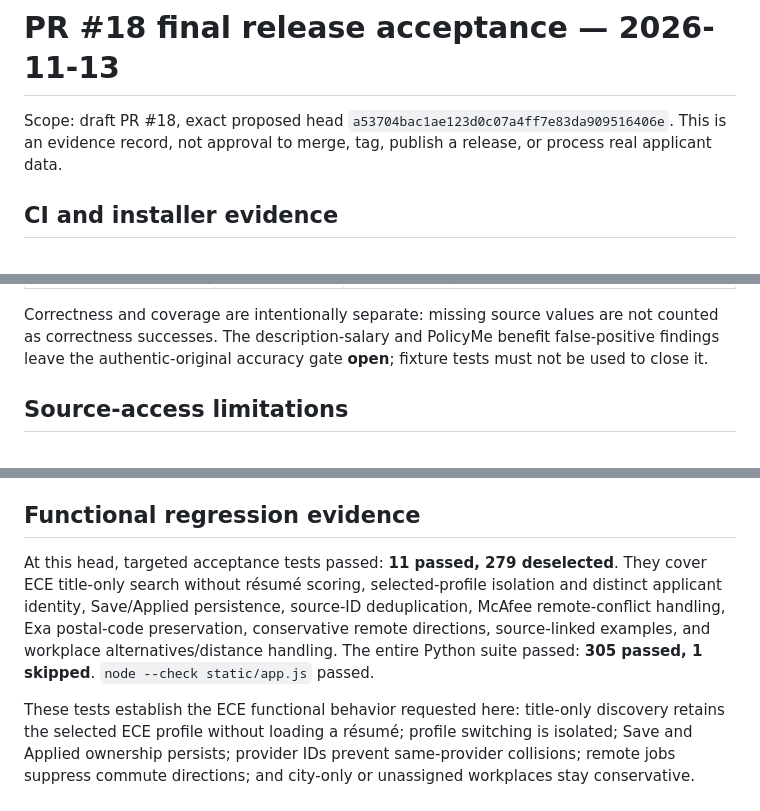
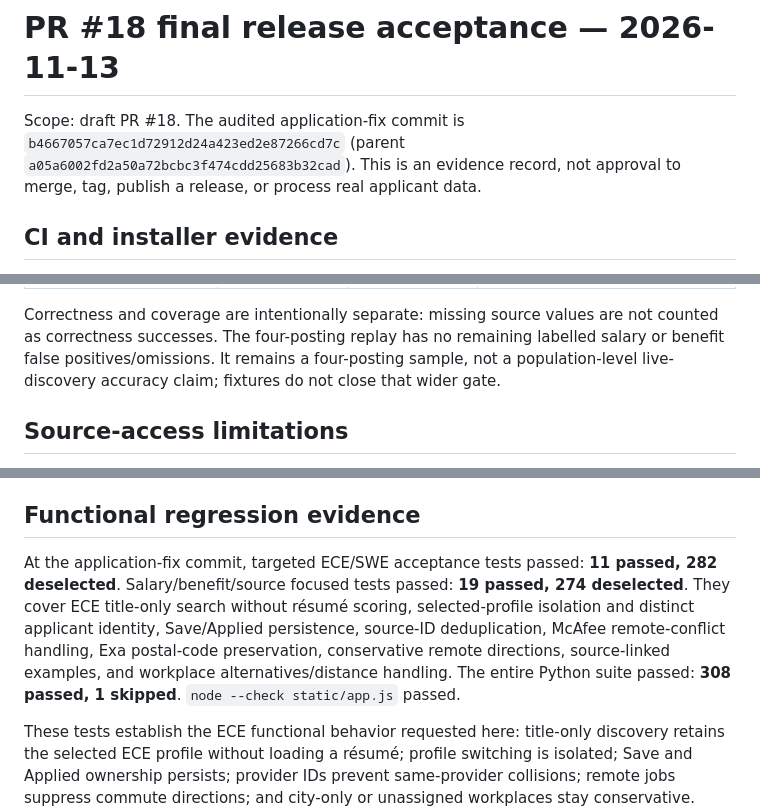
Before and after one commit to ter-ry/Job-tracker, a Markdown page: audit/final-release-acceptance-2026-11-13.md, 3 parts joined by grey strips. Rendered like a GitHub page.

```diff
--- a/audit/final-release-acceptance-2026-11-13.md
+++ b/audit/final-release-acceptance-2026-11-13.md
@@ -1,7 +1,8 @@
 # PR #18 final release acceptance — 2026-11-13
 
-Scope: draft PR #18, exact proposed head
-`a53704bac1ae123d0c07a4ff7e83da909516406e`. This is an evidence record, not
+Scope: draft PR #18. The audited application-fix commit is
+`b4667057ca7ec1d72912d24a423ed2e87266cd7c` (parent
+`a05a6002fd2a50a72bcbc3f474cdd25683b32cad`). This is an evidence record, not
 approval to merge, tag, publish a release, or process real applicant data.
 
 ## CI and installer evidence
@@ -75,8 +76,9 @@ JobSpy provider request.
 
 Correctness and coverage are intentionally separate: missing source values are
-not counted as correctness successes. The description-salary and PolicyMe
-benefit false-positive findings leave the authentic-original accuracy gate
-**open**; fixture tests must not be used to close it.
+not counted as correctness successes. The four-posting replay has no remaining
+labelled salary or benefit false positives/omissions. It remains a four-posting
+sample, not a population-level live-discovery accuracy claim; fixtures do not
+close that wider gate.
 
 ## Source-access limitations
 
@@ -109,12 +111,14 @@ Job Tracker predictions are viewed. Neither input may be committed to git.
 
 ## Functional regression evidence
 
-At this head, targeted acceptance tests passed: **11 passed, 279 deselected**.
+At the application-fix commit, targeted ECE/SWE acceptance tests passed:
+**11 passed, 282 deselected**. Salary/benefit/source focused tests passed:
+**19 passed, 274 deselected**.
 They cover ECE title-only search without résumé scoring, selected-profile
 isolation and distinct applicant identity, Save/Applied persistence, source-ID
 deduplication, McAfee remote-conflict handling, Exa postal-code preservation,
 conservative remote directions, source-linked examples, and workplace
-alternatives/distance handling. The entire Python suite passed: **305 passed,
+alternatives/distance handling. The entire Python suite passed: **308 passed,
 1 skipped**. `node --check static/app.js` passed.
 
 These tests establish the ECE functional behavior requested here: title-only
```
Also changed, not shown: other parts of audit/final-release-acceptance-2026-11-13.md (+15 -15 lines).
